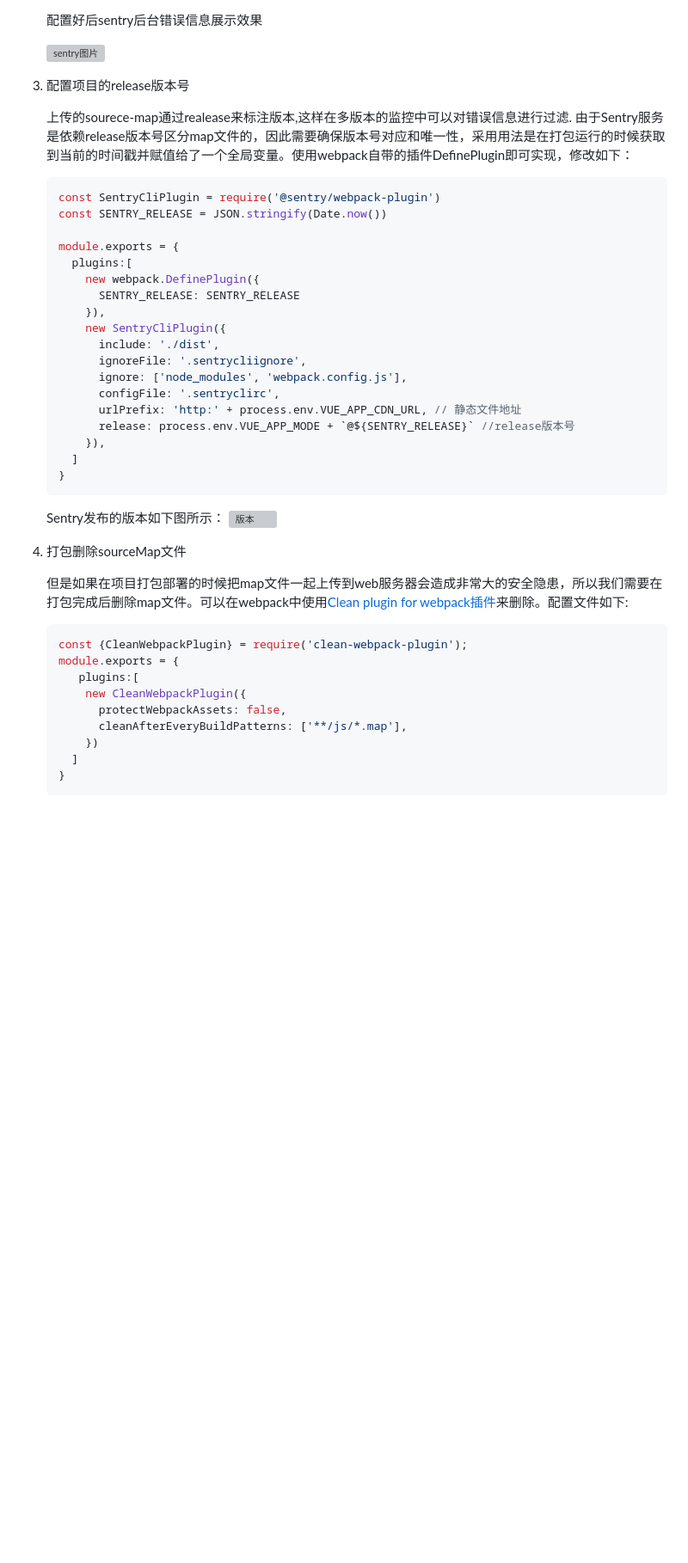
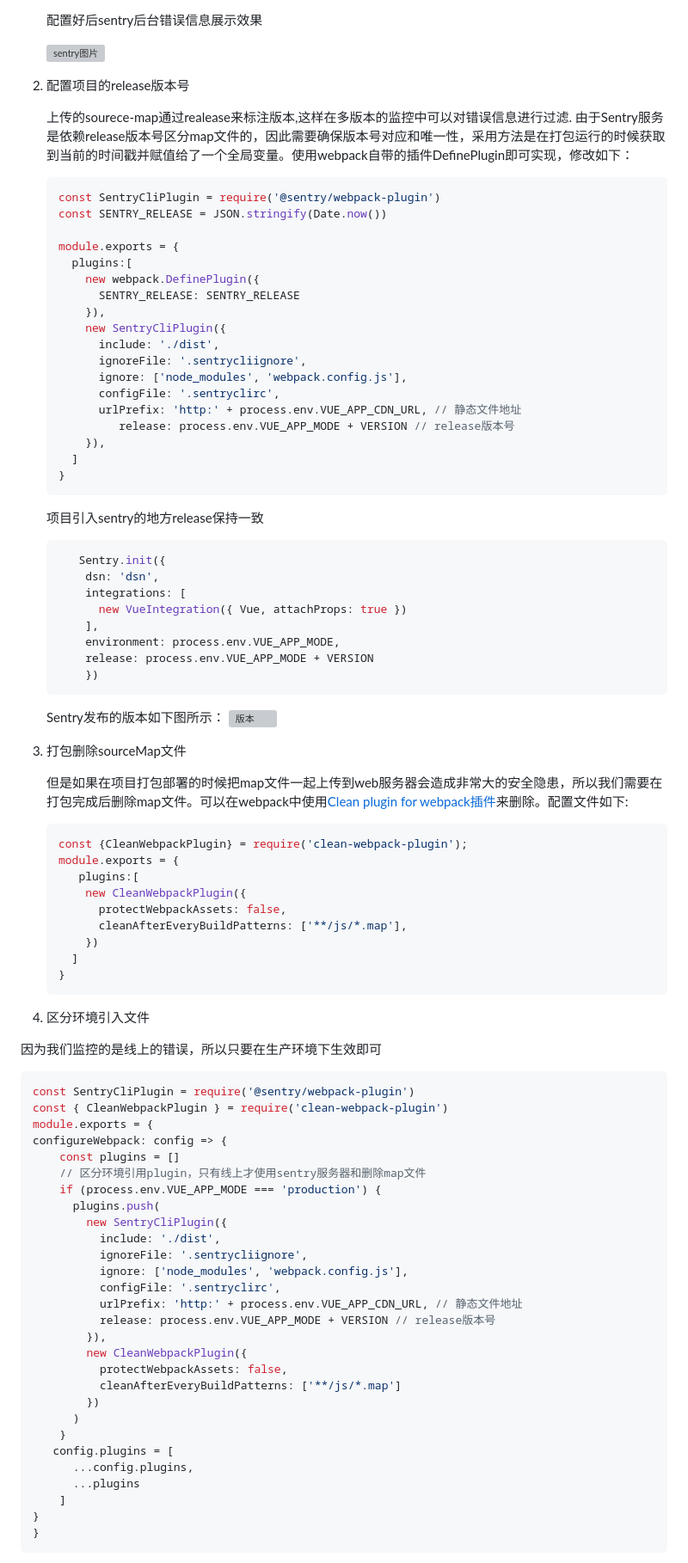
Before and after one commit to dunkezhang/summary, a Markdown page: sentry/sentry使用.md, the part around the change printed below. Shown: that part at 86% size. GitHub-like rendering; blank space fills up the shorter version; grey boxes are pictures that could not be loaded.

````diff
--- a/sentry/sentry使用.md
+++ b/sentry/sentry使用.md
@@ -65,10 +81,10 @@ JS没有如后端一样完善的日志系统，因此线上的各种bug都难以
 
   ![sentry图片](https://s2.ax1x.com/2019/12/05/Q8kt8U.png)
 
-3. 配置项目的release版本号
+2. 配置项目的release版本号
 
    上传的sourece-map通过realease来标注版本,这样在多版本的监控中可以对错误信息进行过滤.
-由于Sentry服务是依赖release版本号区分map文件的，因此需要确保版本号对应和唯一性，采用用法是在打包运行的时候获取到当前的时间戳并赋值给了一个全局变量。使用webpack自带的插件DefinePlugin即可实现，修改如下：
+由于Sentry服务是依赖release版本号区分map文件的，因此需要确保版本号对应和唯一性，采用方法是在打包运行的时候获取到当前的时间戳并赋值给了一个全局变量。使用webpack自带的插件DefinePlugin即可实现，修改如下：
 
    ```javascript
    const SentryCliPlugin = require('@sentry/webpack-plugin')
@@ -85,18 +101,31 @@ JS没有如后端一样完善的日志系统，因此线上的各种bug都难以
          ignore: ['node_modules', 'webpack.config.js'],
          configFile: '.sentryclirc',
          urlPrefix: 'http:' + process.env.VUE_APP_CDN_URL, // 静态文件地址
-         release: process.env.VUE_APP_MODE + `@${SENTRY_RELEASE}` //release版本号
+        	release: process.env.VUE_APP_MODE + VERSION // release版本号
        }),
      ]
    }
    ```
 
+   项目引入sentry的地方release保持一致
+
+   ```javascript
+      Sentry.init({
+       dsn: 'dsn',
+       integrations: [
+         new VueIntegration({ Vue, attachProps: true })
+       ],
+       environment: process.env.VUE_APP_MODE,
+       release: process.env.VUE_APP_MODE + VERSION
+       })
+   ```
 
 
    Sentry发布的版本如下图所示：
    ![版本](https://s2.ax1x.com/2019/12/05/Q88fsI.png)
 
-4. 打包删除sourceMap文件
+
+3. 打包删除sourceMap文件
 
    但是如果在项目打包部署的时候把map文件一起上传到web服务器会造成非常大的安全隐患，所以我们需要在打包完成后删除map文件。可以在webpack中使用[Clean plugin for webpack插件](https://github.com/johnagan/clean-webpack-plugin)来删除。配置文件如下:
 
@@ -111,3 +140,41 @@ JS没有如后端一样完善的日志系统，因此线上的各种bug都难以
      ]
    }
    ```
+
+
+
+4. 区分环境引入文件
+
+因为我们监控的是线上的错误，所以只要在生产环境下生效即可
+
+```javascript
+const SentryCliPlugin = require('@sentry/webpack-plugin')
+const { CleanWebpackPlugin } = require('clean-webpack-plugin')
+module.exports = {
+configureWebpack: config => {
+	const plugins = []
+	// 区分环境引用plugin，只有线上才使用sentry服务器和删除map文件
+    if (process.env.VUE_APP_MODE === 'production') {
+      plugins.push(
+        new SentryCliPlugin({
+          include: './dist',
+          ignoreFile: '.sentrycliignore',
+          ignore: ['node_modules', 'webpack.config.js'],
+          configFile: '.sentryclirc',
+          urlPrefix: 'http:' + process.env.VUE_APP_CDN_URL, // 静态文件地址
+          release: process.env.VUE_APP_MODE + VERSION // release版本号
+        }),
+        new CleanWebpackPlugin({
+          protectWebpackAssets: false,
+          cleanAfterEveryBuildPatterns: ['**/js/*.map']
+        })
+      )
+    }
+   config.plugins = [
+      ...config.plugins,
+      ...plugins
+    ]
+}
+}
+```
+
````
Also changed, not shown: other parts of sentry/sentry使用.md (+120 -26 lines), sentry/img/image-20200615145306966.png (added), sentry/img/image-20200629193914505.png (added), 面试知识总结/react 相关知识.md (renamed from 原理性知识总结/react 相关知识.md), 面试知识总结/技术知识.md (renamed from 原理性知识总结/技术知识.md), 1 other file.
